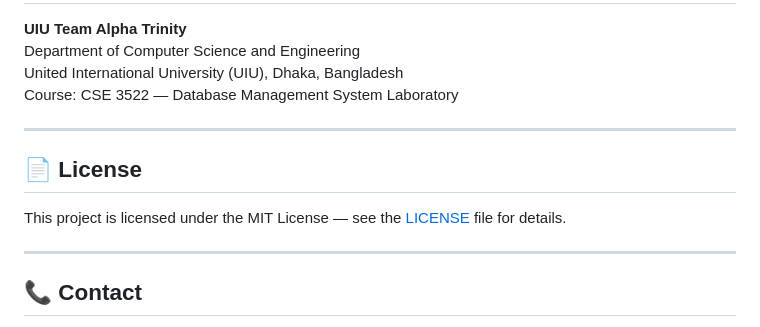
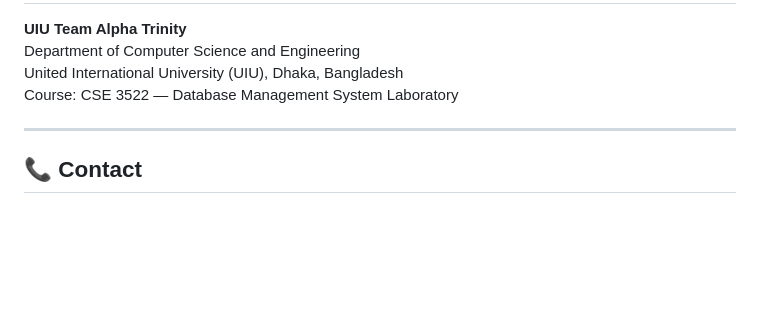
Before and after one commit to kanik-deb194/BloodBridge, a Markdown page: README.md, the part around one of its changes. Rendered like a GitHub page; blank space fills up the shorter version.

```diff
--- a/README.md
+++ b/README.md
@@ -282,12 +282,6 @@ Course: CSE 3522 — Database Management System Laboratory
 
 ---
 
-## 📄 License
-
-This project is licensed under the MIT License — see the [LICENSE](LICENSE) file for details.
-
----
-
 ## 📞 Contact
 
 - **GitHub:** [@kanik-deb194](https://github.com/kanik-deb194)
```
Also changed, not shown: other parts of README.md (+4 -4 lines).
